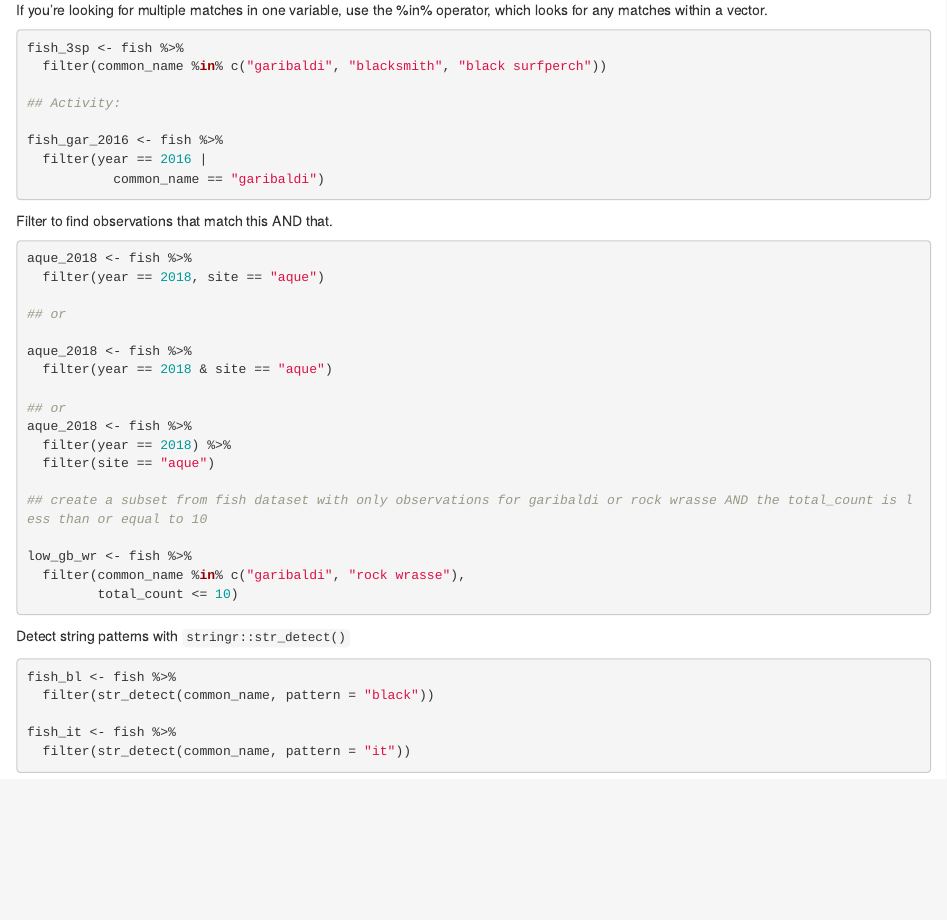
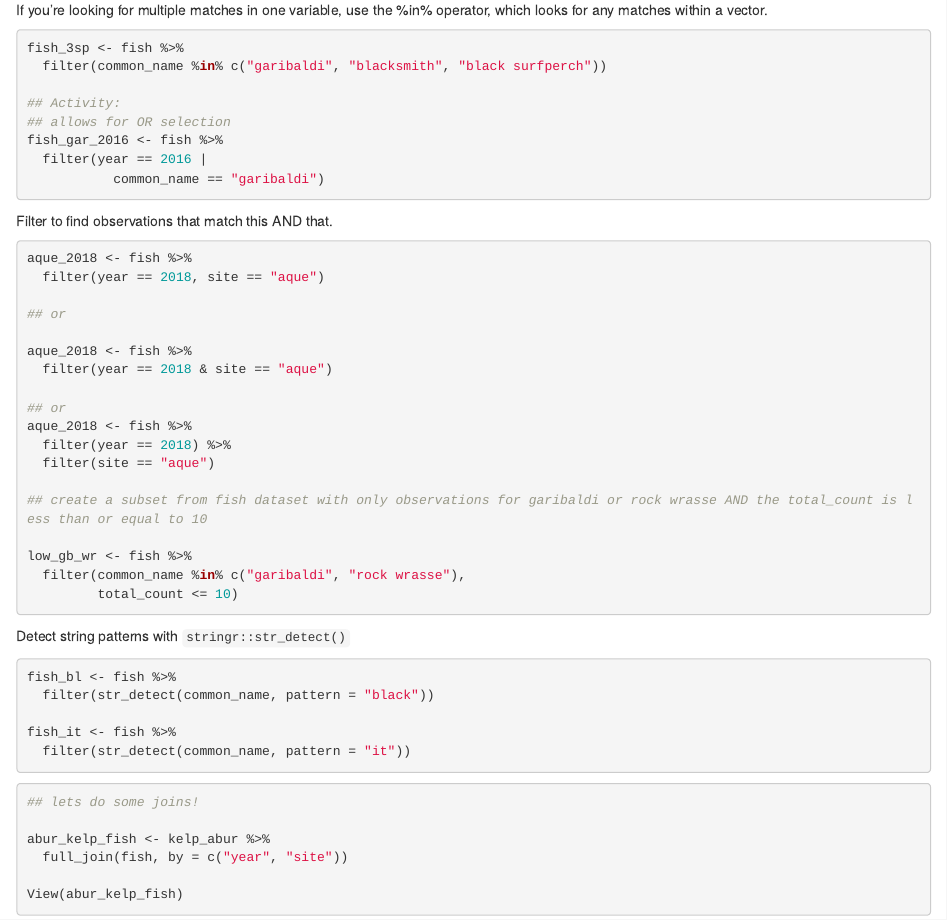
Before and after one commit to jeweluzquiano/r-workshop, an R Markdown document (filter_join.Rmd): the page in a window 1100 px wide, from 1420 px down. Rendered offline with R 4.5, knitr and Pandoc, with nearby package versions.

Commit message:
adding joins

````diff
--- a/filter_join.Rmd
+++ b/filter_join.Rmd
@@ -54,7 +54,7 @@ fish_3sp <- fish %>%
   filter(common_name %in% c("garibaldi", "blacksmith", "black surfperch"))
 
 ## Activity:
-
+## allows for OR selection
 fish_gar_2016 <- fish %>%
   filter(year == 2016 |
            common_name == "garibaldi")
@@ -92,3 +92,13 @@ fish_bl <- fish %>%
 fish_it <- fish %>%
   filter(str_detect(common_name, pattern = "it"))
 ```
+
+
+```{r}
+## lets do some joins!
+
+abur_kelp_fish <- kelp_abur %>%
+  full_join(fish, by = c("year", "site"))
+
+View(abur_kelp_fish)
+```
````
